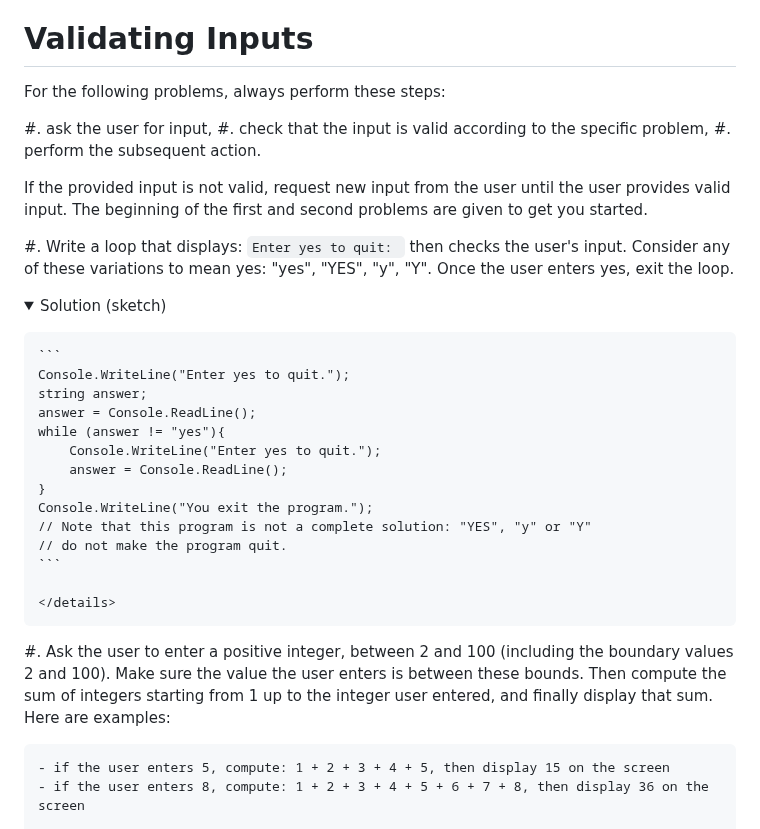
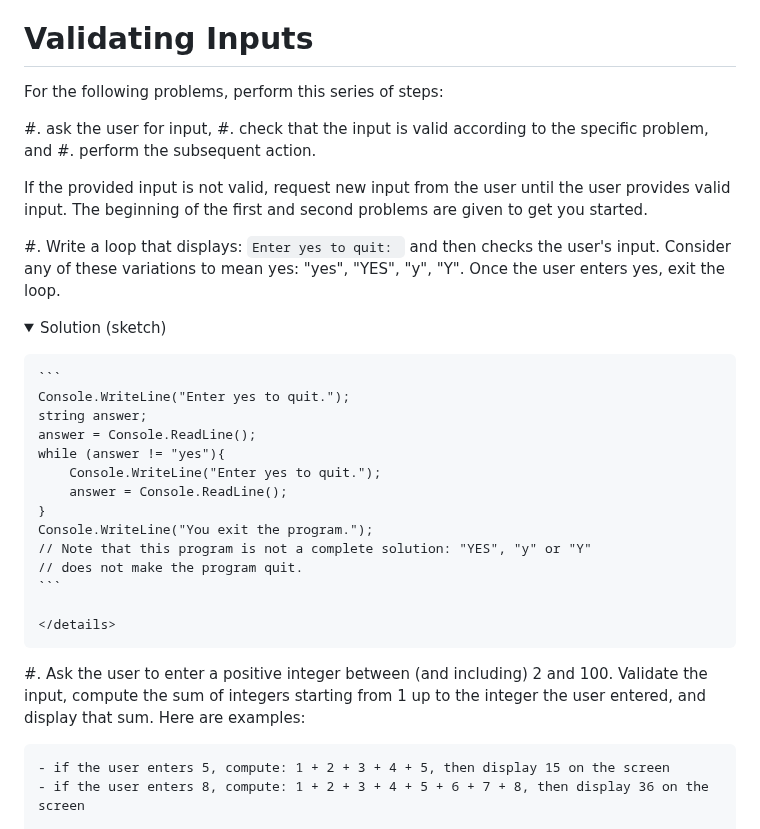
Before and after one commit to csci-1301/csci-1301.github.io, a Markdown page: labs/ValidatingInput/readme.md, the part around one of its changes. Drawn GitHub-style; folded sections open.

````diff
--- a/labs/ValidatingInput/readme.md
+++ b/labs/ValidatingInput/readme.md
@@ -50,16 +50,16 @@ Question:
 
 # Validating Inputs
 
-For the following problems, always perform these steps:
+For the following problems, perform this series of steps:
 
 #. ask the user for input,
-#. check that the input is valid according to the specific problem,
+#. check that the input is valid according to the specific problem, and
 #. perform the subsequent action.
 
 If the provided input is not valid, request new input from the user until the user provides valid input.
 The beginning of the first and second problems are given to get you started.
 
-#. Write a loop that displays: `Enter yes to quit: ` then checks the user's input. Consider any of these variations to mean yes: "yes", "YES", "y", "Y". Once the user enters yes, exit the loop.
+#. Write a loop that displays: `Enter yes to quit: ` and then checks the user's input. Consider any of these variations to mean yes: "yes", "YES", "y", "Y". Once the user enters yes, exit the loop.
     <details><summary>Solution (sketch)</summary>
 
     ```
@@ -72,12 +72,12 @@ The beginning of the first and second problems are given to get you started.
     }
     Console.WriteLine("You exit the program.");
     // Note that this program is not a complete solution: "YES", "y" or "Y"
-    // do not make the program quit.
+    // does not make the program quit.
     ```
 
     </details>
 
-#. Ask the user to enter a positive integer, between 2 and 100 (including the boundary values 2 and 100). Make sure the value the user enters is between these bounds. Then compute the sum of integers starting from 1 up to the integer user entered, and finally display that sum. Here are examples:
+#. Ask the user to enter a positive integer between (and including) 2 and 100. Validate the input, compute the sum of integers starting from 1 up to the integer the user entered, and display that sum. Here are examples:
 
     - if the user enters 5, compute: 1 + 2 + 3 + 4 + 5, then display 15 on the screen
     - if the user enters 8, compute: 1 + 2 + 3 + 4 + 5 + 6 + 7 + 8, then display 36 on the screen
````
Also changed, not shown: other parts of labs/ValidatingInput/readme.md (+16 -16 lines).
